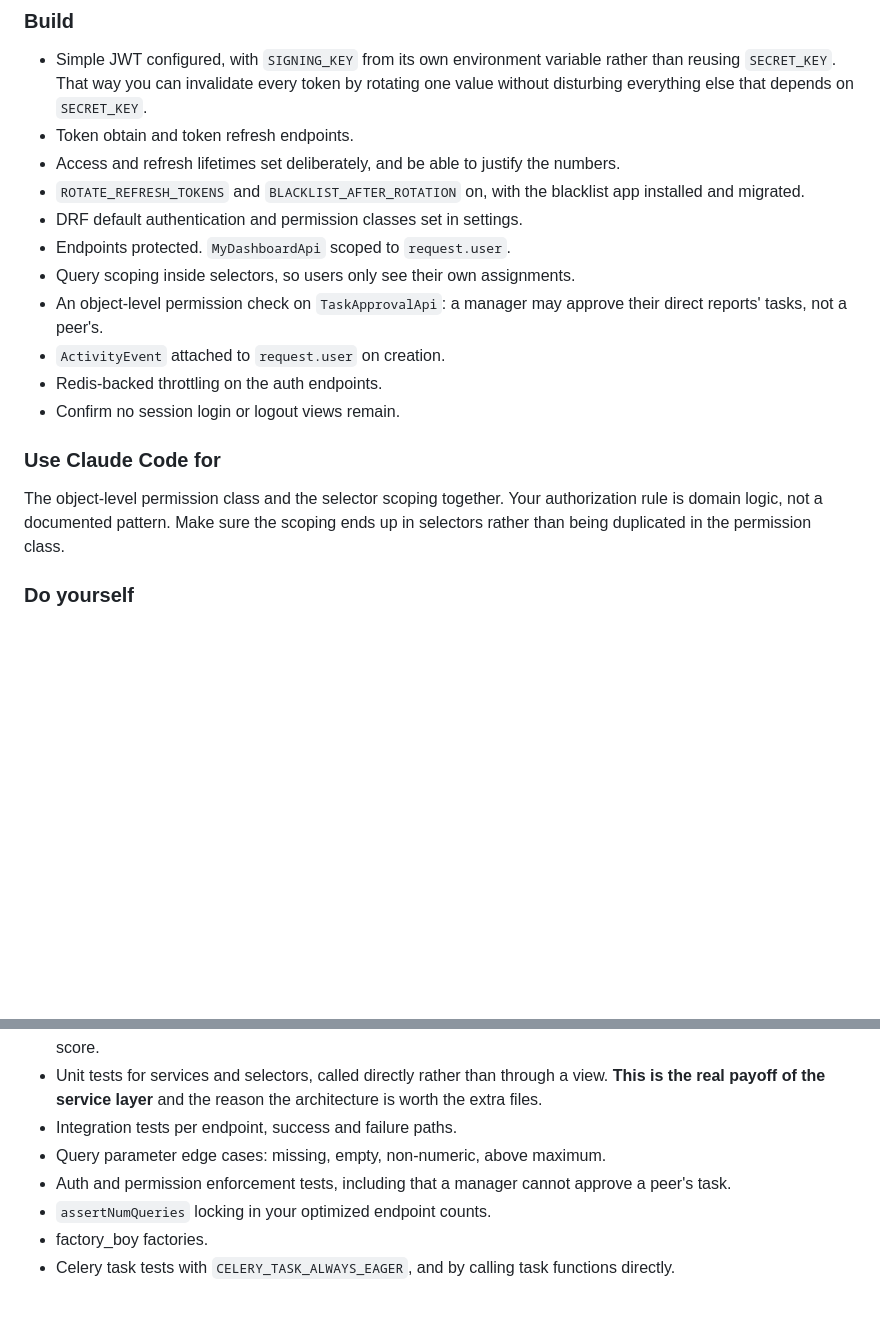
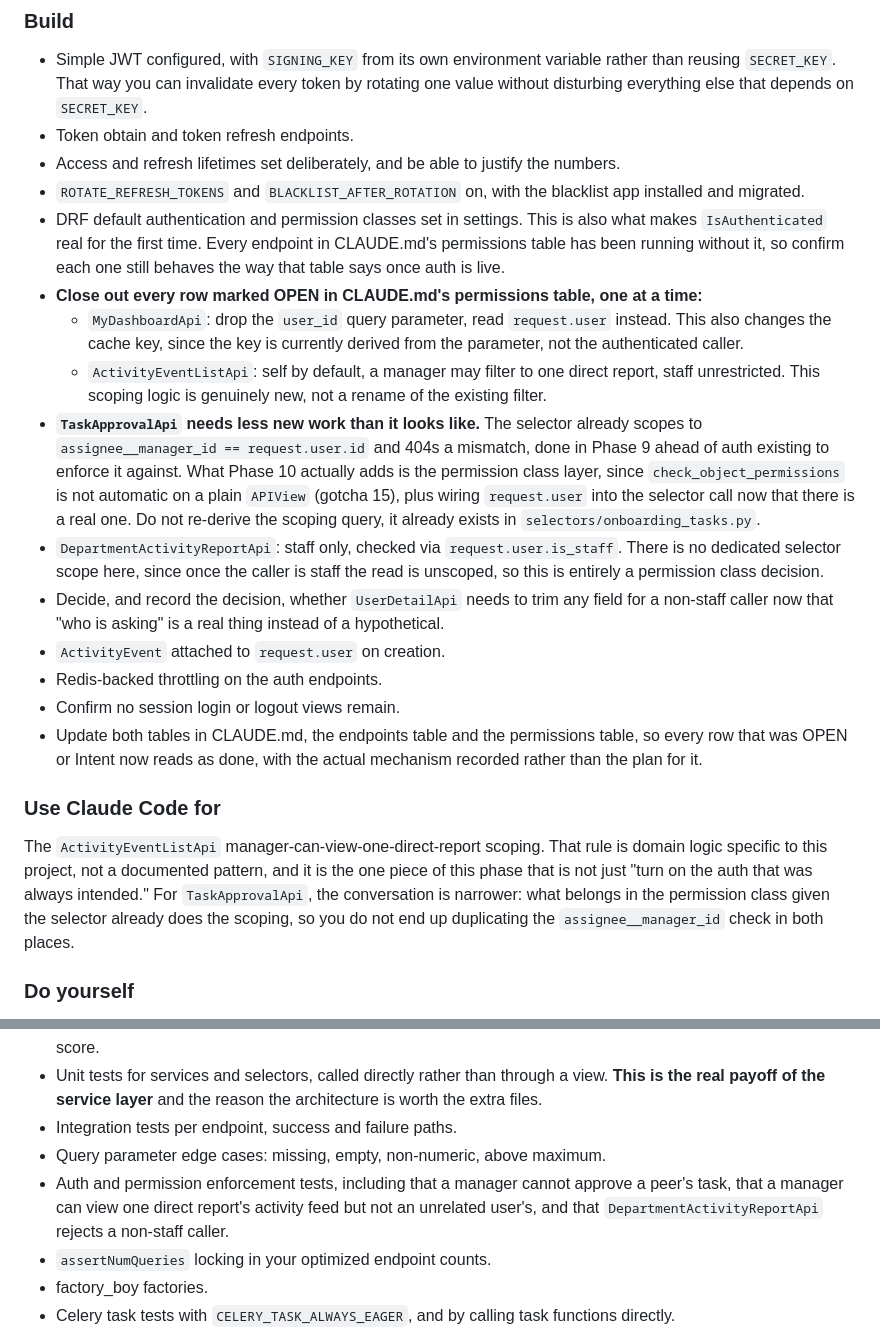
Before and after one commit to ckennedy-AI/django-learning, a Markdown page: django-learning-roadmap.md, 2 parts joined by grey strips. Rendered like a GitHub page; blank space fills up the shorter version.

Commit message:
Sync Phase 10+ roadmap with CLAUDE.md's permissions table
Phase 9 shipped ahead of the roadmap: TaskApprovalApi's selector
scoping already landed, while ActivityEventListApi and
DepartmentActivityReportApi were never scheduled despite being
marked OPEN/Intent in CLAUDE.md's permissions table. Realigns
Phase 10's build list and Phase 13's test list with what CLAUDE.md
already documents as true.

```diff
--- a/django-learning-roadmap.md
+++ b/django-learning-roadmap.md
@@ -542,17 +542,21 @@ One endpoint, built properly, understood completely. Do not build a second one u
 - Token obtain and token refresh endpoints.
 - Access and refresh lifetimes set deliberately, and be able to justify the numbers.
 - `ROTATE_REFRESH_TOKENS` and `BLACKLIST_AFTER_ROTATION` on, with the blacklist app installed and migrated.
-- DRF default authentication and permission classes set in settings.
-- Endpoints protected. `MyDashboardApi` scoped to `request.user`.
-- Query scoping inside selectors, so users only see their own assignments.
-- An object-level permission check on `TaskApprovalApi`: a manager may approve their direct reports' tasks, not a peer's.
+- DRF default authentication and permission classes set in settings. This is also what makes `IsAuthenticated` real for the first time. Every endpoint in CLAUDE.md's permissions table has been running without it, so confirm each one still behaves the way that table says once auth is live.
+- **Close out every row marked OPEN in CLAUDE.md's permissions table, one at a time:**
+  - `MyDashboardApi`: drop the `user_id` query parameter, read `request.user` instead. This also changes the cache key, since the key is currently derived from the parameter, not the authenticated caller.
+  - `ActivityEventListApi`: self by default, a manager may filter to one direct report, staff unrestricted. This scoping logic is genuinely new, not a rename of the existing filter.
+- **`TaskApprovalApi` needs less new work than it looks like.** The selector already scopes to `assignee__manager_id == request.user.id` and 404s a mismatch, done in Phase 9 ahead of auth existing to enforce it against. What Phase 10 actually adds is the permission class layer, since `check_object_permissions` is not automatic on a plain `APIView` (gotcha 15), plus wiring `request.user` into the selector call now that there is a real one. Do not re-derive the scoping query, it already exists in `selectors/onboarding_tasks.py`.
+- `DepartmentActivityReportApi`: staff only, checked via `request.user.is_staff`. There is no dedicated selector scope here, since once the caller is staff the read is unscoped, so this is entirely a permission class decision.
+- Decide, and record the decision, whether `UserDetailApi` needs to trim any field for a non-staff caller now that "who is asking" is a real thing instead of a hypothetical.
 - `ActivityEvent` attached to `request.user` on creation.
 - Redis-backed throttling on the auth endpoints.
 - Confirm no session login or logout views remain.
+- Update both tables in CLAUDE.md, the endpoints table and the permissions table, so every row that was OPEN or Intent now reads as done, with the actual mechanism recorded rather than the plan for it.
 
 ### Use Claude Code for
 
-The object-level permission class and the selector scoping together. Your authorization rule is domain logic, not a documented pattern. Make sure the scoping ends up in selectors rather than being duplicated in the permission class.
+The `ActivityEventListApi` manager-can-view-one-direct-report scoping. That rule is domain logic specific to this project, not a documented pattern, and it is the one piece of this phase that is not just "turn on the auth that was always intended." For `TaskApprovalApi`, the conversation is narrower: what belongs in the permission class given the selector already does the scoping, so you do not end up duplicating the `assignee__manager_id` check in both places.
 
 ### Do yourself
 
@@ -666,7 +670,7 @@ Ruben's framing: important for smaller projects, awkward around the multi-tenant
 - Unit tests for services and selectors, called directly rather than through a view. **This is the real payoff of the service layer** and the reason the architecture is worth the extra files.
 - Integration tests per endpoint, success and failure paths.
 - Query parameter edge cases: missing, empty, non-numeric, above maximum.
-- Auth and permission enforcement tests, including that a manager cannot approve a peer's task.
+- Auth and permission enforcement tests, including that a manager cannot approve a peer's task, that a manager can view one direct report's activity feed but not an unrelated user's, and that `DepartmentActivityReportApi` rejects a non-staff caller.
 - `assertNumQueries` locking in your optimized endpoint counts.
 - factory_boy factories.
 - Celery task tests with `CELERY_TASK_ALWAYS_EAGER`, and by calling task functions directly.
```
